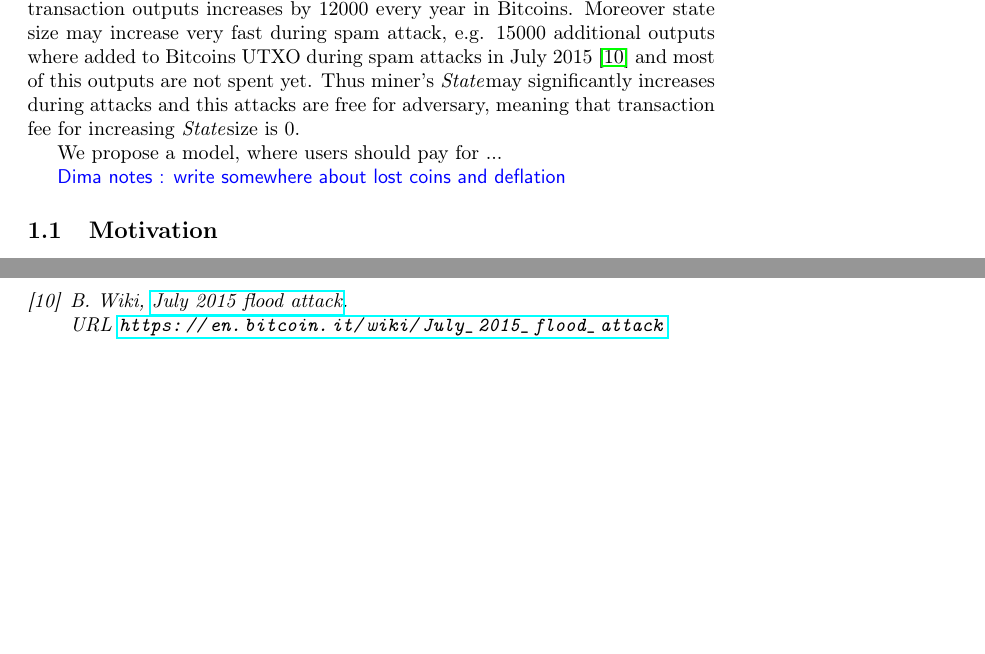
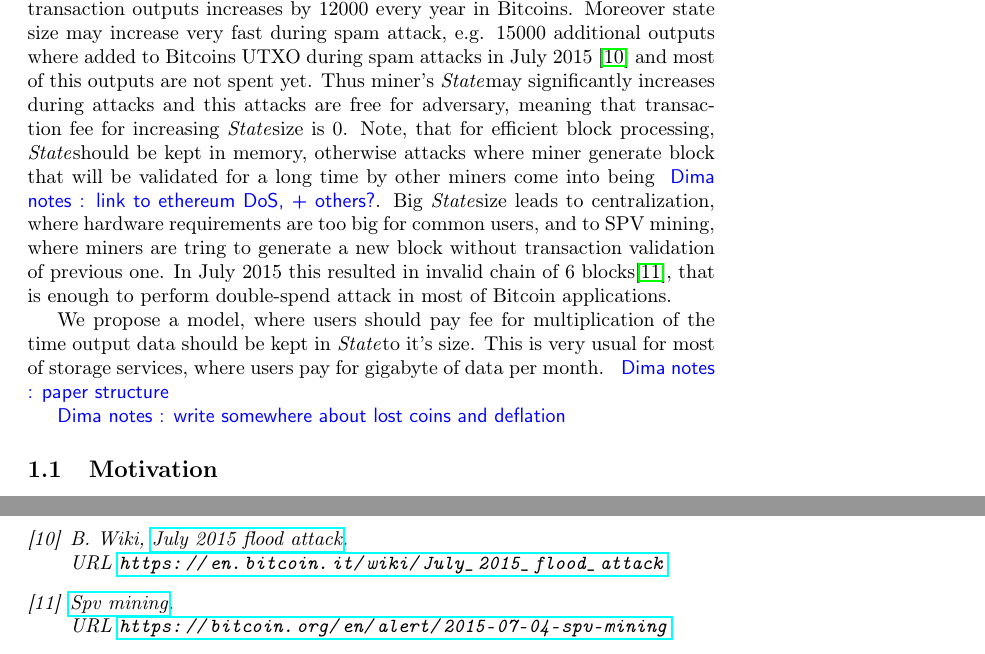
Before and after one commit to ergoplatform/spacefees, a LaTeX document (main.tex): two parts of pages 2 and 4 of 4, joined at a grey line, cut so that both start at the same text, the shorter picture padded with empty space. Compiled offline with pdfLaTeX.

Commit message:
Intro update

```diff
--- a/main.tex
+++ b/main.tex
@@ -112,9 +112,9 @@ Bitcoin satisfies \textit{Liveness} property when honest miners are expected to
 
 Besides of network utilization, transaction processing requires computations from miner. For most of cryptocurrencies transactional language is limited \cite{script}, their validation is very fast and this cost may not be considered, but for cryptocurencies with rich transaction language \dnote{more links e.g. for sigma-state} this cost is not negligible. In so-called smart contract languages \cite{seijas2016scripting, tezosScript, solidity} transaction processing may require a lot of computations and computational costs are included to transaction fees there. This cost is specific to concrete transactional language and is out of scope of this paper.
 
-The main purpose of this paper is to consider third component of the transaction fee, that is related with increasing local miners \state. In all known cryptocurrencies, when a miner accepts a transaction that increases it's current \state, he takes on a liability equal to the present value of the cost of storing those new outputs indefinitely far into the future. This in not healthy situation that is leading to continuously increasing state \state \cite{utxoChart}, e.g. number of unspent transaction outputs increases by 12000 every year in Bitcoins. Moreover state size may increase very fast during spam attack, e.g. 15000 additional outputs where added to Bitcoins UTXO during spam attacks in July 2015 \cite{bitcoin2015flood} and most of this outputs are not spent yet. Thus miner's \state may significantly increases during attacks and this attacks are free for adversary, meaning that transaction fee for increasing \state size is 0.
+The main purpose of this paper is to consider third component of the transaction fee, that is related with increasing local miners \state. In all known cryptocurrencies, when a miner accepts a transaction that increases it's current \state, he takes on a liability equal to the present value of the cost of storing those new outputs indefinitely far into the future. This in not healthy situation that is leading to continuously increasing state \state \cite{utxoChart}, e.g. number of unspent transaction outputs increases by 12000 every year in Bitcoins. Moreover state size may increase very fast during spam attack, e.g. 15000 additional outputs where added to Bitcoins UTXO during spam attacks in July 2015 \cite{bitcoin2015flood} and most of this outputs are not spent yet. Thus miner's \state may significantly increases during attacks and this attacks are free for adversary, meaning that transaction fee for increasing \state size is 0. Note, that for efficient block processing, \state should be kept in memory, otherwise attacks where miner generate block that will be validated for a long time by other miners come into being \dnote{link to ethereum DoS, + others?}. Big \state size leads to centralization, where hardware requirements are too big for common users, and to SPV mining, where miners are tring to generate a new block without transaction validation of previous one. In July 2015 this resulted in invalid chain of 6 blocks\cite{spvMining}, that is enough to perform double-spend attack in most of Bitcoin applications.
 
-We propose a model, where users should pay for ...
+We propose a model, where users should pay fee for multiplication of the time output data should be kept in \state to it's size. This is very usual for most of storage services, where users pay for gigabyte of data per month. \dnote{paper structure}
 
 \dnote{write somewhere about lost coins and deflation}
 
```
Also changed, not shown: sources.bib (+4 -0 lines).
